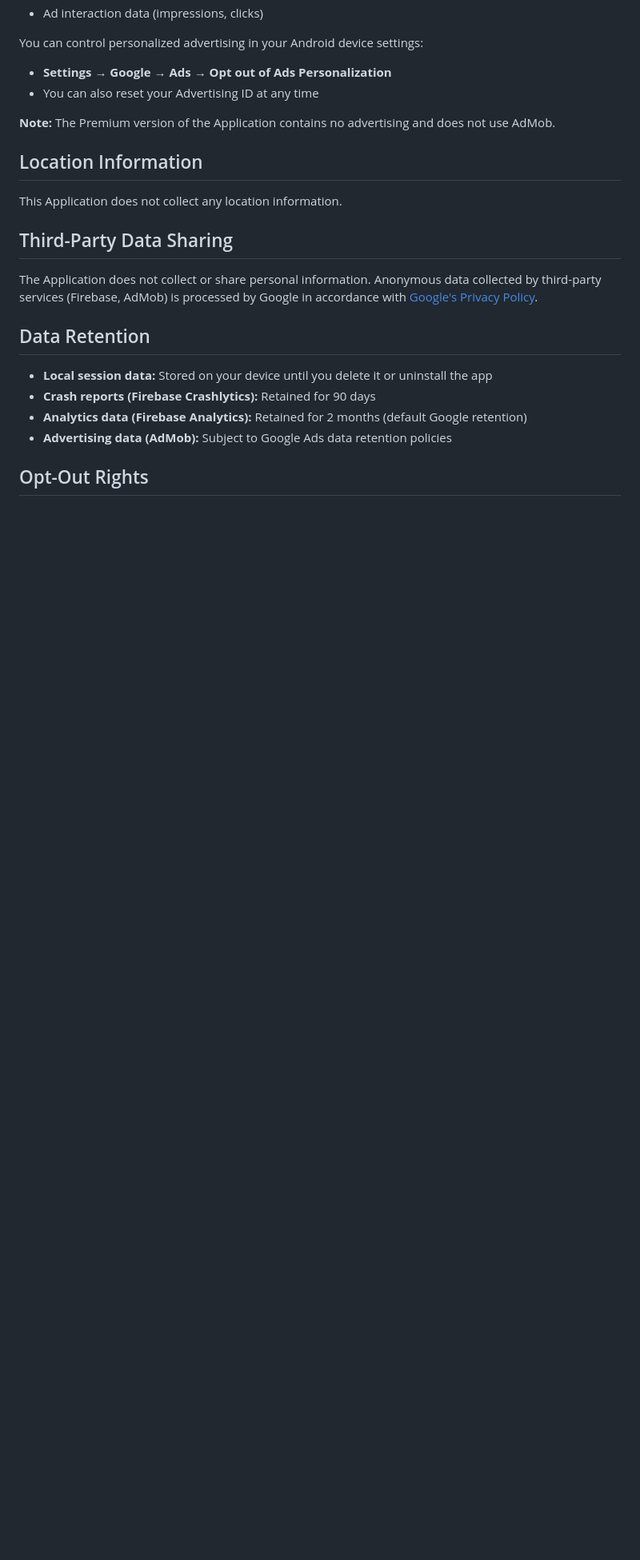
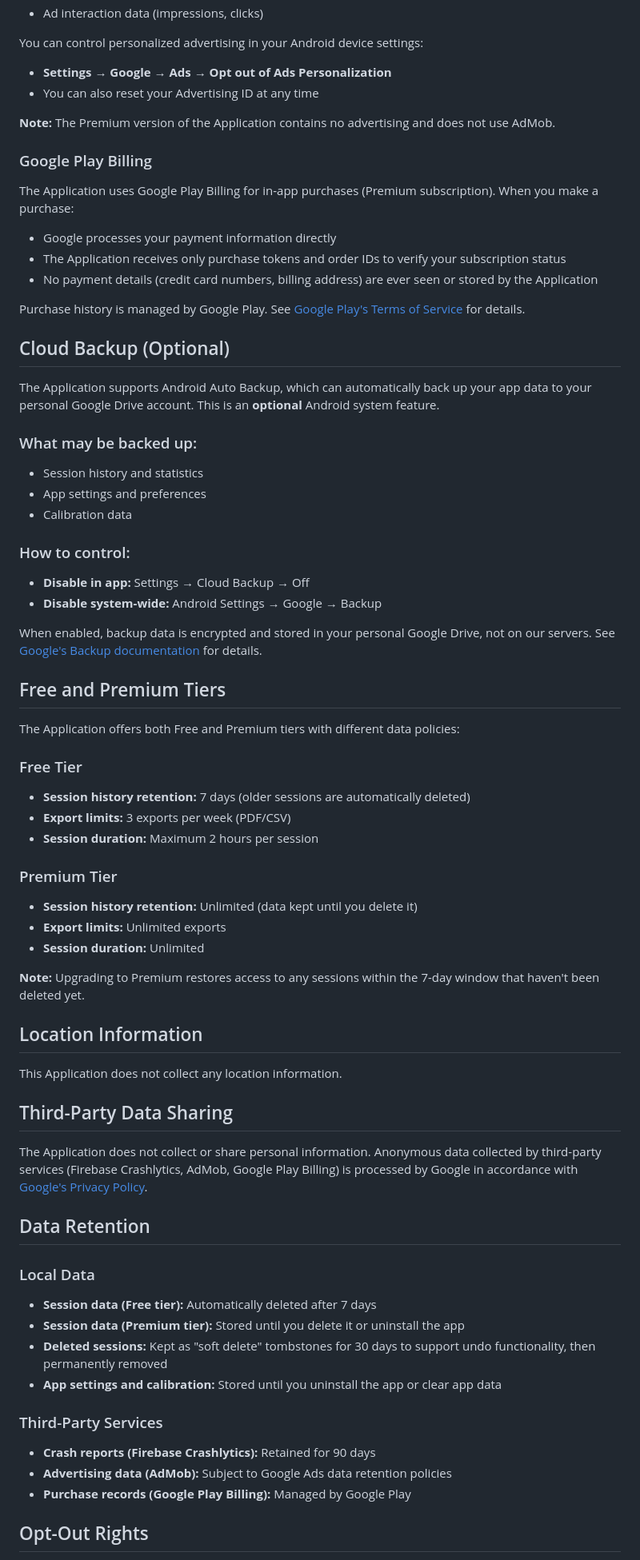
Before and after one commit to TensusDS/noise-alert-privacy, a Markdown page: index.md, the part around one of its changes. Shown at 80% size. GitHub-like rendering; blank space fills up the shorter version.

Commit message:
Revise privacy policy and update data handling details
Updated privacy policy effective date and added details on session data, device calibration data, Google Play Billing, cloud backup, and data retention policies.

```diff
--- a/index.md
+++ b/index.md
@@ -51,20 +58,66 @@ You can control personalized advertising in your Android device settings:
 
 **Note:** The Premium version of the Application contains no advertising and does not use AdMob.
 
+### Google Play Billing
+
+The Application uses Google Play Billing for in-app purchases (Premium subscription). When you make a purchase:
+- Google processes your payment information directly
+- The Application receives only purchase tokens and order IDs to verify your subscription status
+- No payment details (credit card numbers, billing address) are ever seen or stored by the Application
+
+Purchase history is managed by Google Play. See [Google Play's Terms of Service](https://play.google.com/about/play-terms/) for details.
+
+## Cloud Backup (Optional)
+
+The Application supports Android Auto Backup, which can automatically back up your app data to your personal Google Drive account. This is an **optional** Android system feature.
+
+### What may be backed up:
+- Session history and statistics
+- App settings and preferences
+- Calibration data
+
+### How to control:
+- **Disable in app:** Settings → Cloud Backup → Off
+- **Disable system-wide:** Android Settings → Google → Backup
+
+When enabled, backup data is encrypted and stored in your personal Google Drive, not on our servers. See [Google's Backup documentation](https://support.google.com/android/answer/2819582) for details.
+
+## Free and Premium Tiers
+
+The Application offers both Free and Premium tiers with different data policies:
+
+### Free Tier
+- **Session history retention:** 7 days (older sessions are automatically deleted)
+- **Export limits:** 3 exports per week (PDF/CSV)
+- **Session duration:** Maximum 2 hours per session
+
+### Premium Tier
+- **Session history retention:** Unlimited (data kept until you delete it)
+- **Export limits:** Unlimited exports
+- **Session duration:** Unlimited
+
+**Note:** Upgrading to Premium restores access to any sessions within the 7-day window that haven't been deleted yet.
+
 ## Location Information
 
 This Application does not collect any location information.
 
 ## Third-Party Data Sharing
 
-The Application does not collect or share personal information. Anonymous data collected by third-party services (Firebase, AdMob) is processed by Google in accordance with [Google's Privacy Policy](https://policies.google.com/privacy).
+The Application does not collect or share personal information. Anonymous data collected by third-party services (Firebase Crashlytics, AdMob, Google Play Billing) is processed by Google in accordance with [Google's Privacy Policy](https://policies.google.com/privacy).
 
 ## Data Retention
 
-- **Local session data:** Stored on your device until you delete it or uninstall the app
+### Local Data
+- **Session data (Free tier):** Automatically deleted after 7 days
+- **Session data (Premium tier):** Stored until you delete it or uninstall the app
+- **Deleted sessions:** Kept as "soft delete" tombstones for 30 days to support undo functionality, then permanently removed
+- **App settings and calibration:** Stored until you uninstall the app or clear app data
+
+### Third-Party Services
 - **Crash reports (Firebase Crashlytics):** Retained for 90 days
-- **Analytics data (Firebase Analytics):** Retained for 2 months (default Google retention)
 - **Advertising data (AdMob):** Subject to Google Ads data retention policies
+- **Purchase records (Google Play Billing):** Managed by Google Play
 
 ## Opt-Out Rights
 
```
Also changed, not shown: other parts of index.md (+18 -11 lines).
